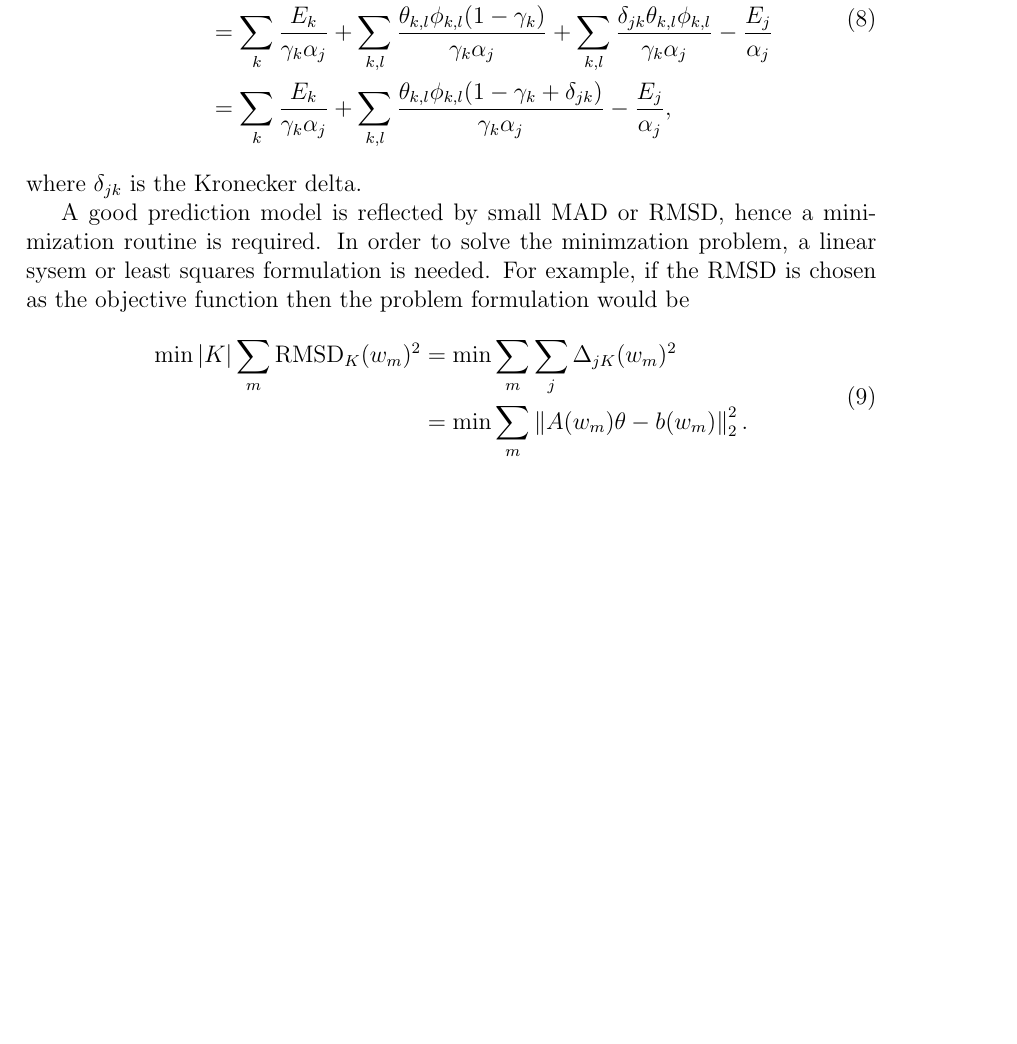
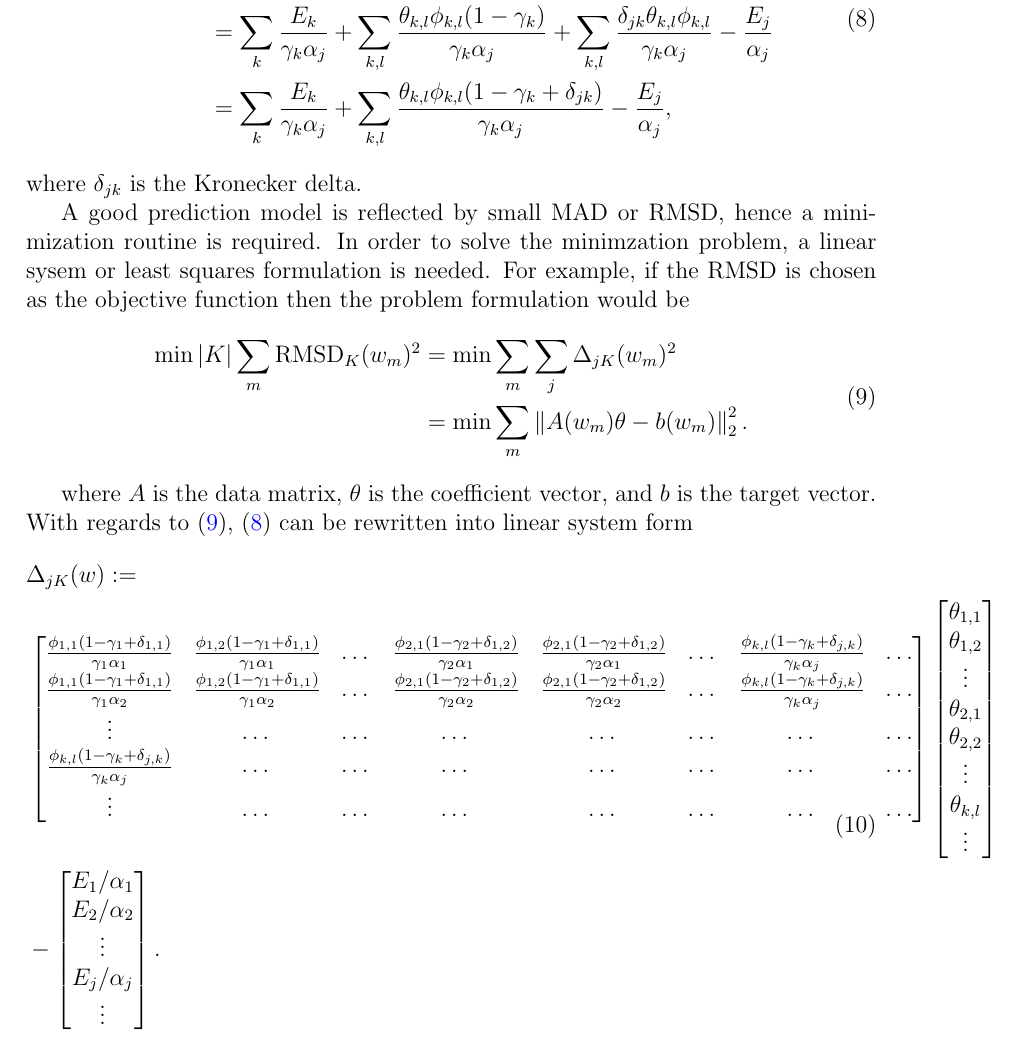
Before and after one commit to berylgithub/qm, a LaTeX document (RoSeMI.tex): part of page 2 of 2, cut so that both start at the same text, the shorter picture padded with empty space. Compiled offline with pdfLaTeX.

Commit message:
the derivation is now correct, and the matrix should be correct (using the Kronecker delta)

```diff
--- a/RoSeMI.tex
+++ b/RoSeMI.tex
@@ -119,7 +119,7 @@ A good prediction model is reflected by small MAD or RMSD, hence a minimization
         &= \min \sum_m \left\| A(w_m)\theta - b(w_m)\right\|_2^2.
     \end{split}
 \end{equation}
-\iffalse
+
 where $A$ is the data matrix, $\theta$ is the coefficient vector, and $b$ is the target vector.
 With regards to (\ref{eq:min}), (\ref{eq:delta_split}) can be rewritten into linear system form
 \begin{equation}
@@ -127,3 +127,8 @@ With regards to (\ref{eq:min}), (\ref{eq:delta_split}) can be rewritten into lin
     \begin{split}
         &\Delta_{jK}(w) := \\
         &\begin{bmatrix}
+            \frac{\phi_{1,1}(1-\gamma_1 + \delta_{1,1})}{\gamma_1\alpha_1} & \frac{\phi_{1,2}(1-\gamma_1+ \delta_{1,1})}{\gamma_1\alpha_1} & \dots & \frac{\phi_{2,1}(1-\gamma_2+ \delta_{1,2})}{\gamma_2\alpha_1} & \frac{\phi_{2,1}(1-\gamma_2+ \delta_{1,2})}{\gamma_2\alpha_1} & \dots & \frac{\phi_{k,l}(1-\gamma_k+ \delta_{j,k})}{\gamma_k\alpha_j} & \dots \\
+            \frac{\phi_{1,1}(1-\gamma_1 + \delta_{1,1})}{\gamma_1\alpha_2} & \frac{\phi_{1,2}(1-\gamma_1+ \delta_{1,1})}{\gamma_1\alpha_2} & \dots & \frac{\phi_{2,1}(1-\gamma_2+ \delta_{1,2})}{\gamma_2\alpha_2} & \frac{\phi_{2,1}(1-\gamma_2+ \delta_{1,2})}{\gamma_2\alpha_2} & \dots & \frac{\phi_{k,l}(1-\gamma_k+ \delta_{j,k})}{\gamma_k\alpha_j} & \dots \\
+            \vdots & \dots & \dots & \dots & \dots & \dots & \dots & \dots \\
+            \frac{\phi_{k,l}(1-\gamma_k+ \delta_{j,k})}{\gamma_k\alpha_j} & \dots & \dots & \dots & \dots & \dots & \dots & \dots\\
+            \vdots & \dots & \dots & \dots & \dots & \dots & \dots & \dots
@@ -155,7 +155,7 @@ With regards to (\ref{eq:min}), (\ref{eq:delta_split}) can be rewritten into lin
     \end{split}
 \end{equation}
 
-
+\iffalse
 For all $w_v, v = 1,2...N$, the matrices can be stacked into one large data matrix, where the row count is $N \times L$; while the entries of $b$ repeat for each $w_v$, hence
 \begin{equation}
     \label{eq:A_matrix}
```
Also changed, not shown: RoSeMI.tex (5 more changed lines).
